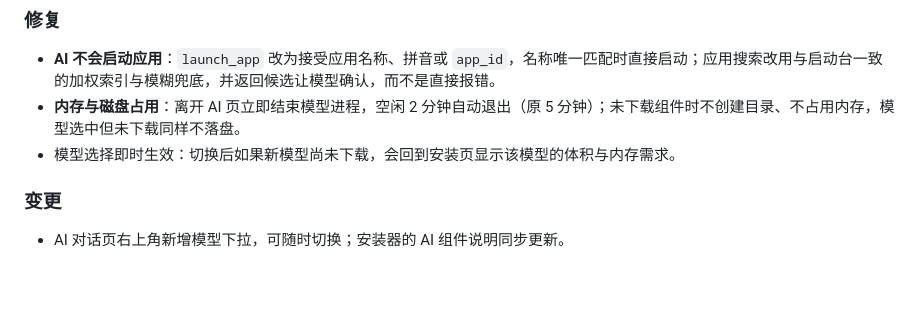
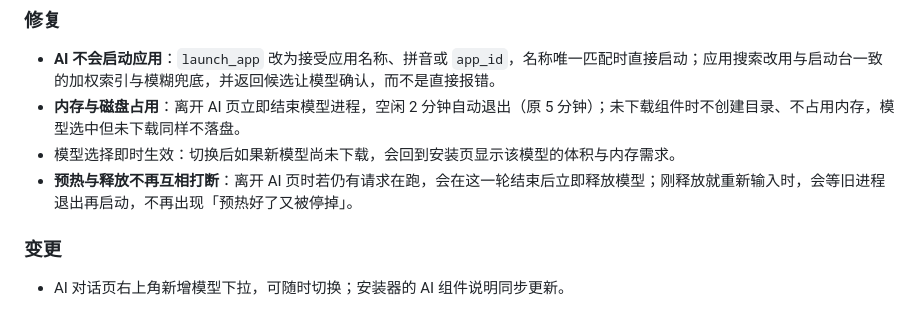
Before and after one commit to wang-stares/qidian, a Markdown page: CHANGELOG.md, the part around the change. Drawn GitHub-style; blank space fills up the shorter version.

Commit message:
更新 1.5.5 更新日志

```diff
--- a/CHANGELOG.md
+++ b/CHANGELOG.md
@@ -16,6 +16,7 @@
 - **AI 不会启动应用**：`launch_app` 改为接受应用名称、拼音或 `app_id`，名称唯一匹配时直接启动；应用搜索改用与启动台一致的加权索引与模糊兜底，并返回候选让模型确认，而不是直接报错。
 - **内存与磁盘占用**：离开 AI 页立即结束模型进程，空闲 2 分钟自动退出（原 5 分钟）；未下载组件时不创建目录、不占用内存，模型选中但未下载同样不落盘。
 - 模型选择即时生效：切换后如果新模型尚未下载，会回到安装页显示该模型的体积与内存需求。
+- **预热与释放不再互相打断**：离开 AI 页时若仍有请求在跑，会在这一轮结束后立即释放模型；刚释放就重新输入时，会等旧进程退出再启动，不再出现「预热好了又被停掉」。
 
 ### 变更
 
```
